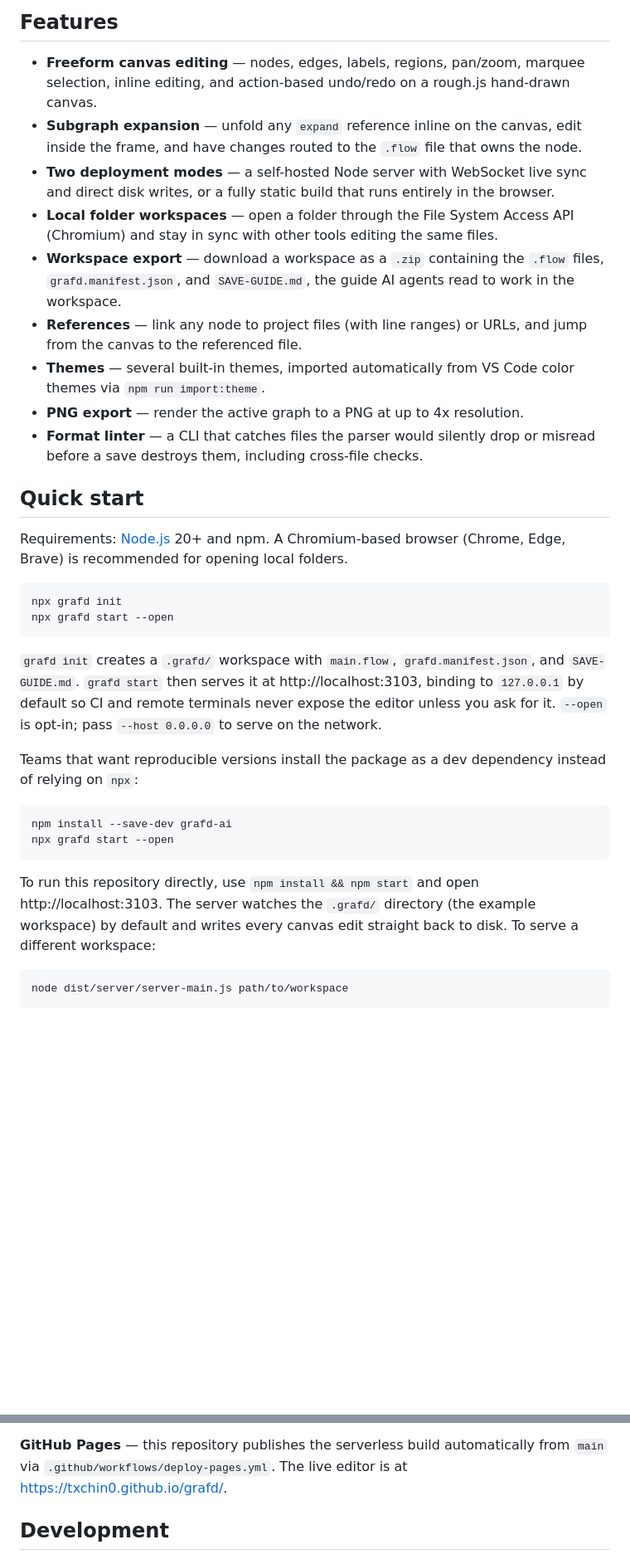
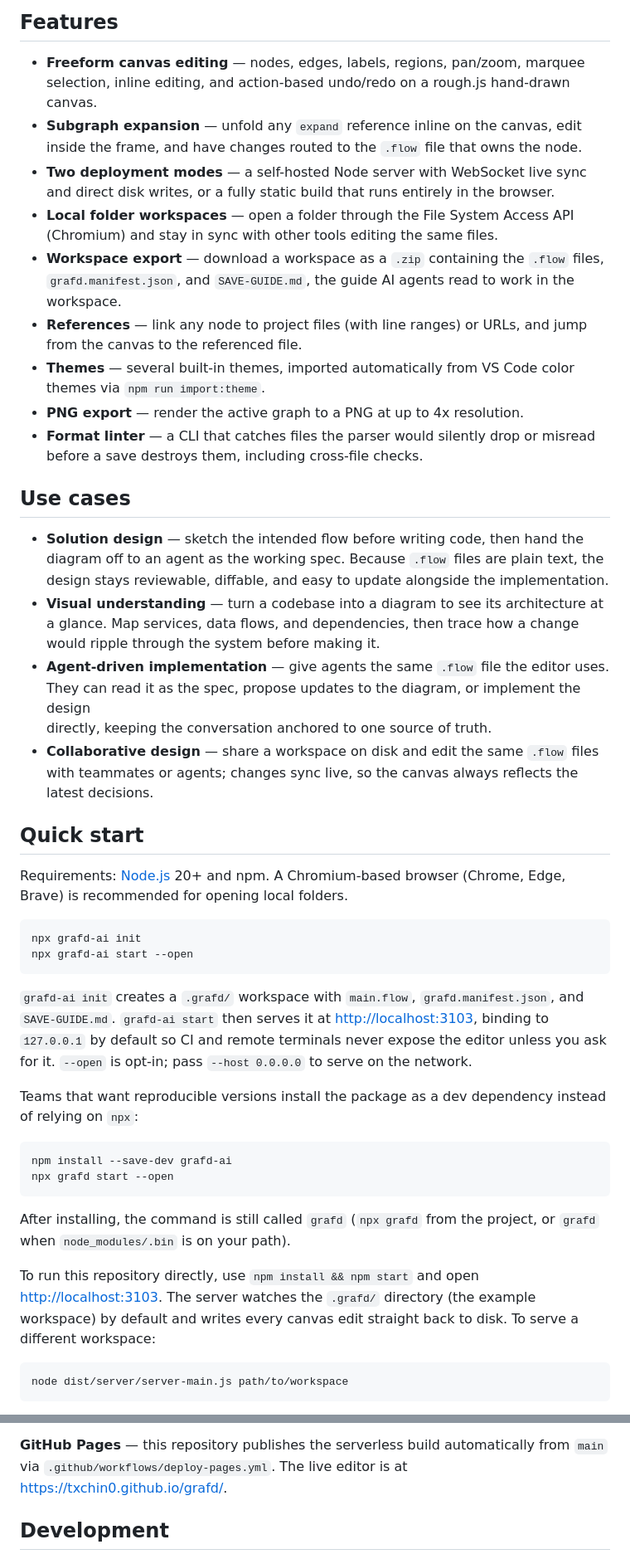
Before and after one commit to txchin0/grafd, a Markdown page: README.md, 2 parts joined by grey strips. Shown at 83% size. Drawn GitHub-style; blank space fills up the shorter version.

Commit message:
Update README.md to reflect package renaming to grafd-ai, enhance feature descriptions, and add use cases for better clarity and guidance.

````diff
--- a/README.md
+++ b/README.md
@@ -12,23 +12,39 @@ editor, share it, diff it, or hand it to an agent.
 ## Features
 
 - **Freeform canvas editing** — nodes, edges, labels, regions, pan/zoom, marquee
-  selection, inline editing, and action-based undo/redo on a rough.js hand-drawn canvas.
+selection, inline editing, and action-based undo/redo on a rough.js hand-drawn canvas.
 - **Subgraph expansion** — unfold any `expand` reference inline on the canvas, edit inside
-  the frame, and have changes routed to the `.flow` file that owns the node.
+the frame, and have changes routed to the `.flow` file that owns the node.
 - **Two deployment modes** — a self-hosted Node server with WebSocket live sync and direct
-  disk writes, or a fully static build that runs entirely in the browser.
+disk writes, or a fully static build that runs entirely in the browser.
 - **Local folder workspaces** — open a folder through the File System Access API
-  (Chromium) and stay in sync with other tools editing the same files.
+(Chromium) and stay in sync with other tools editing the same files.
 - **Workspace export** — download a workspace as a `.zip` containing the `.flow` files,
-  `grafd.manifest.json`, and `SAVE-GUIDE.md`, the guide AI agents read to work in the
-  workspace.
+`grafd.manifest.json`, and `SAVE-GUIDE.md`, the guide AI agents read to work in the
+workspace.
 - **References** — link any node to project files (with line ranges) or URLs, and jump
-  from the canvas to the referenced file.
+from the canvas to the referenced file.
 - **Themes** — several built-in themes, imported automatically from VS Code color themes
-  via `npm run import:theme`.
+via `npm run import:theme`.
 - **PNG export** — render the active graph to a PNG at up to 4x resolution.
 - **Format linter** — a CLI that catches files the parser would silently drop or misread
-  before a save destroys them, including cross-file checks.
+before a save destroys them, including cross-file checks.
+
+## Use cases
+
+- **Solution design** — sketch the intended flow before writing code, then hand the
+diagram off to an agent as the working spec. Because `.flow` files are plain text, the
+design stays reviewable, diffable, and easy to update alongside the implementation.
+- **Visual understanding** — turn a codebase into a diagram to see its architecture at a
+glance. Map services, data flows, and dependencies, then trace how a change would ripple
+through the system before making it.
+- **Agent-driven implementation** — give agents the same `.flow` file the editor uses.
+They can read it as the spec, propose updates to the diagram, or implement the design
+directly, keeping the conversation anchored to one source of truth.
+- **Collaborative design** — share a workspace on disk and edit the same `.flow` files with
+teammates or agents; changes sync live, so the canvas always reflects the latest decisions.
+
+
 
 ## Quick start
 
@@ -36,12 +52,12 @@ Requirements: [Node.js](https://nodejs.org) 20+ and npm. A Chromium-based browse
 (Chrome, Edge, Brave) is recommended for opening local folders.
 
 ```sh
-npx grafd init
-npx grafd start --open
+npx grafd-ai init
+npx grafd-ai start --open
 ```
 
-`grafd init` creates a `.grafd/` workspace with `main.flow`, `grafd.manifest.json`, and
-`SAVE-GUIDE.md`. `grafd start` then serves it at http://localhost:3103, binding to
+`grafd-ai init` creates a `.grafd/` workspace with `main.flow`, `grafd.manifest.json`, and
+`SAVE-GUIDE.md`. `grafd-ai start` then serves it at [http://localhost:3103](http://localhost:3103), binding to
 `127.0.0.1` by default so CI and remote terminals never expose the editor unless you ask
 for it. `--open` is opt-in; pass `--host 0.0.0.0` to serve on the network.
 
@@ -53,8 +69,11 @@ npm install --save-dev grafd-ai
 npx grafd start --open
 ```
 
+After installing, the command is still called `grafd` (`npx grafd` from the project, or
+`grafd` when `node_modules/.bin` is on your path).
+
 To run this repository directly, use `npm install && npm start` and open
-http://localhost:3103. The server watches the `.grafd/` directory (the example workspace)
+[http://localhost:3103](http://localhost:3103). The server watches the `.grafd/` directory (the example workspace)
 by default and writes every canvas edit straight back to disk. To serve a different
 workspace:
 
@@ -105,7 +126,7 @@ available in both modes through the File System Access API.
 
 **GitHub Pages** — this repository publishes the serverless build automatically from
 `main` via `.github/workflows/deploy-pages.yml`. The live editor is at
-https://txchin0.github.io/grafd/.
+[https://txchin0.github.io/grafd/](https://txchin0.github.io/grafd/).
 
 ## Development
 
````
Also changed, not shown: other parts of README.md (+18 -14 lines).
